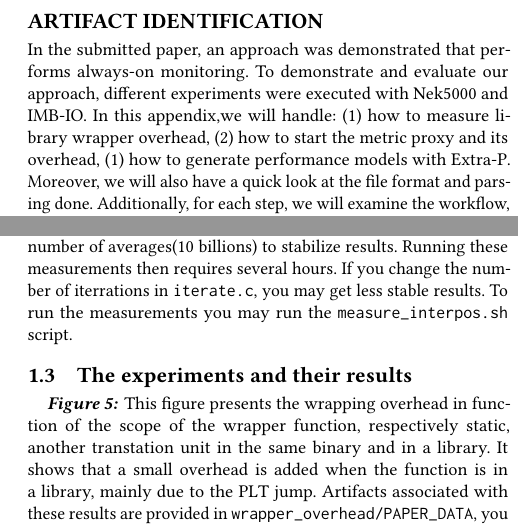
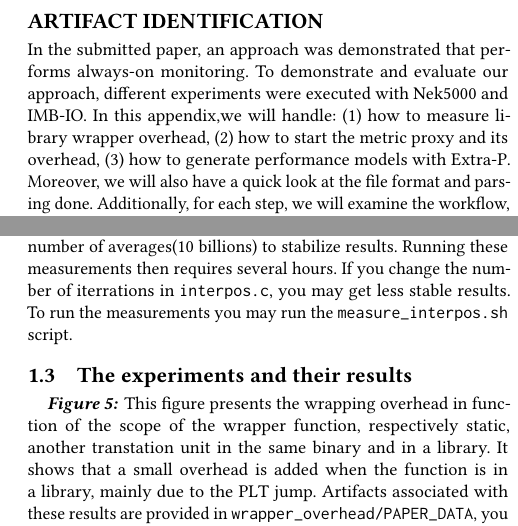
Before and after one commit to besnardjb/always_on_monitoring_for_hpc, a LaTeX paper (sc23_appendices_template/Appendix_template.tex, which reads sc23_appendices_template/wrapper.tex): two parts of the columns of page 1 of 2, joined at a grey line, cut so that both start at the same text. Compiled offline with pdfLaTeX.

Commit message:
Fix typos

```diff
--- a/sc23_appendices_template/Appendix_template.tex
+++ b/sc23_appendices_template/Appendix_template.tex
@@ -61,7 +61,7 @@ handle:
 (1) how to measure library wrapper overhead,
 (2) how to start the metric proxy and its overhead,
 % (2) how to visualize the traces with Prometheus and Grafana, and finally
-(1) how to generate performance models with Extra-P.
+(3) how to generate performance models with Extra-P.
 Moreover, we will also have a quick look at the file format and parsing done.
 Additionally, for each step, we will examine the workflow, time needed and the relevance
 of the experiments and results.
--- a/sc23_appendices_template/wrapper.tex
+++ b/sc23_appendices_template/wrapper.tex
@@ -14,7 +14,7 @@ The main steps to reproduce our results are:
 
 \subsection{Time needed for the workflow}
 
-As we are dealing with very small durations, we had to set a large number of averages(10 billions) to stabilize results. Running these measurements then requires several hours. If you change the number of iterrations in \texttt{iterate.c}, you may get less stable results. To run the measurements you may run the \texttt{measure\_interpos.sh} script.
+As we are dealing with very small durations, we had to set a large number of averages(10 billions) to stabilize results. Running these measurements then requires several hours. If you change the number of iterrations in \texttt{interpos.c}, you may get less stable results. To run the measurements you may run the \texttt{measure\_interpos.sh} script.
 
 \subsection{The experiments and their results}
 
```
